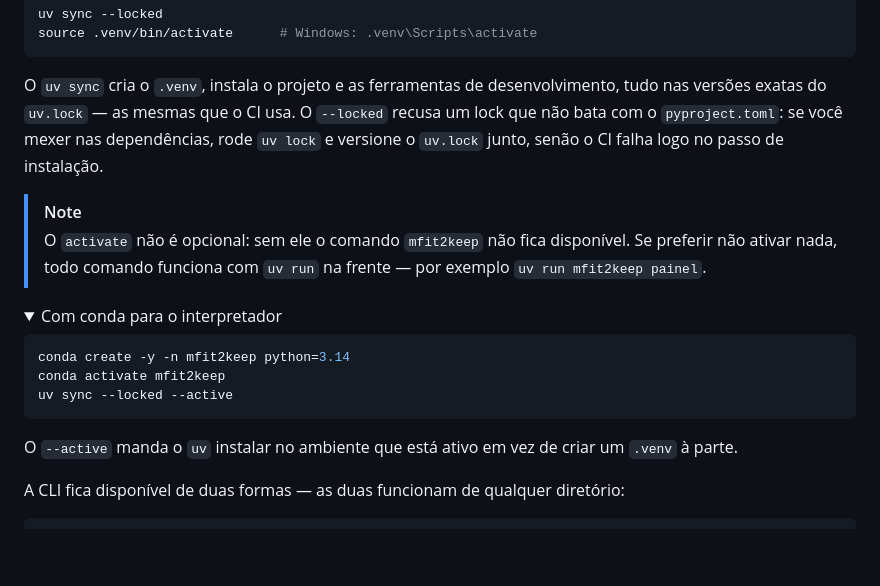
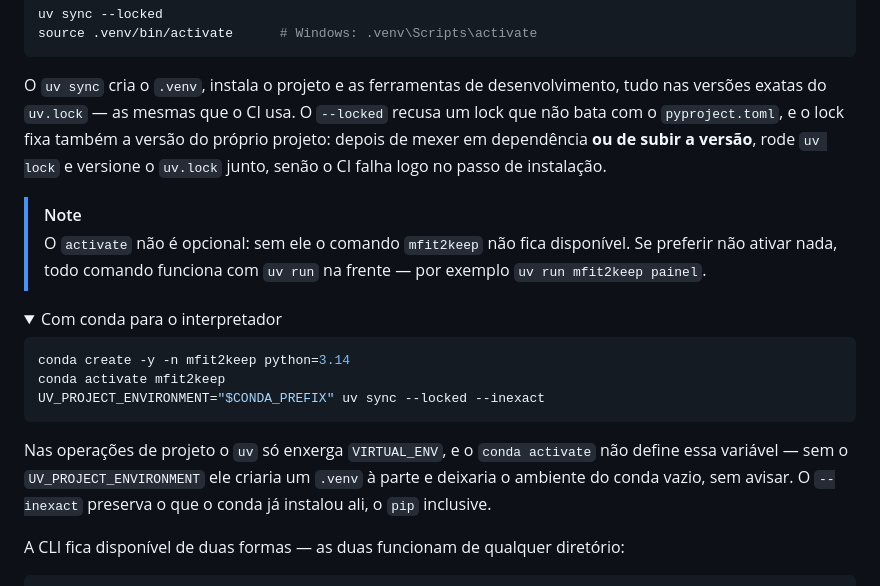
Before and after one commit to Bruno-Mascarenhas/mfit2keep, a Markdown page: README.md, the part around the change. GitHub-like rendering; folded sections open; blank space fills up the shorter version.

Commit message:
docs: corrige a receita do conda e o aviso de re-lock

````diff
--- a/README.md
+++ b/README.md
@@ -93,8 +93,9 @@ source .venv/bin/activate      # Windows: .venv\Scripts\activate
 
 O `uv sync` cria o `.venv`, instala o projeto e as ferramentas de desenvolvimento, tudo nas
 versões exatas do `uv.lock` — as mesmas que o CI usa. O `--locked` recusa um lock que não bata
-com o `pyproject.toml`: se você mexer nas dependências, rode `uv lock` e versione o `uv.lock`
-junto, senão o CI falha logo no passo de instalação.
+com o `pyproject.toml`, e o lock fixa também a versão do próprio projeto: depois de mexer em
+dependência **ou de subir a versão**, rode `uv lock` e versione o `uv.lock` junto, senão o CI
+falha logo no passo de instalação.
 
 > [!NOTE]
 > O `activate` não é opcional: sem ele o comando `mfit2keep` não fica disponível.
@@ -107,10 +108,12 @@ junto, senão o CI falha logo no passo de instalação.
 ```bash
 conda create -y -n mfit2keep python=3.14
 conda activate mfit2keep
-uv sync --locked --active
+UV_PROJECT_ENVIRONMENT="$CONDA_PREFIX" uv sync --locked --inexact
 ```
 
-O `--active` manda o `uv` instalar no ambiente que está ativo em vez de criar um `.venv` à parte.
+Nas operações de projeto o `uv` só enxerga `VIRTUAL_ENV`, e o `conda activate` não define essa
+variável — sem o `UV_PROJECT_ENVIRONMENT` ele criaria um `.venv` à parte e deixaria o ambiente do
+conda vazio, sem avisar. O `--inexact` preserva o que o conda já instalou ali, o `pip` inclusive.
 
 </details>
 
````
